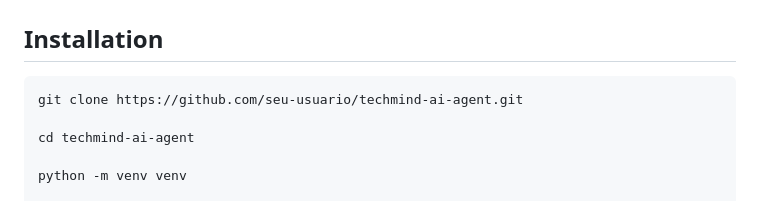
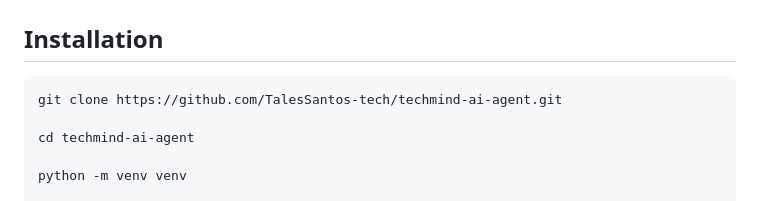
Before and after one commit to TalesSantos-tech/techmind-ai-agent, a Markdown page: README.MD, the part around the change. Rendered like a GitHub page.

````diff
--- a/README.MD
+++ b/README.MD
@@ -323,7 +323,7 @@ The notebook contains:
 ## Installation
 
 ```bash
-git clone https://github.com/seu-usuario/techmind-ai-agent.git
+git clone https://github.com/TalesSantos-tech/techmind-ai-agent.git
 
 cd techmind-ai-agent
 
````
